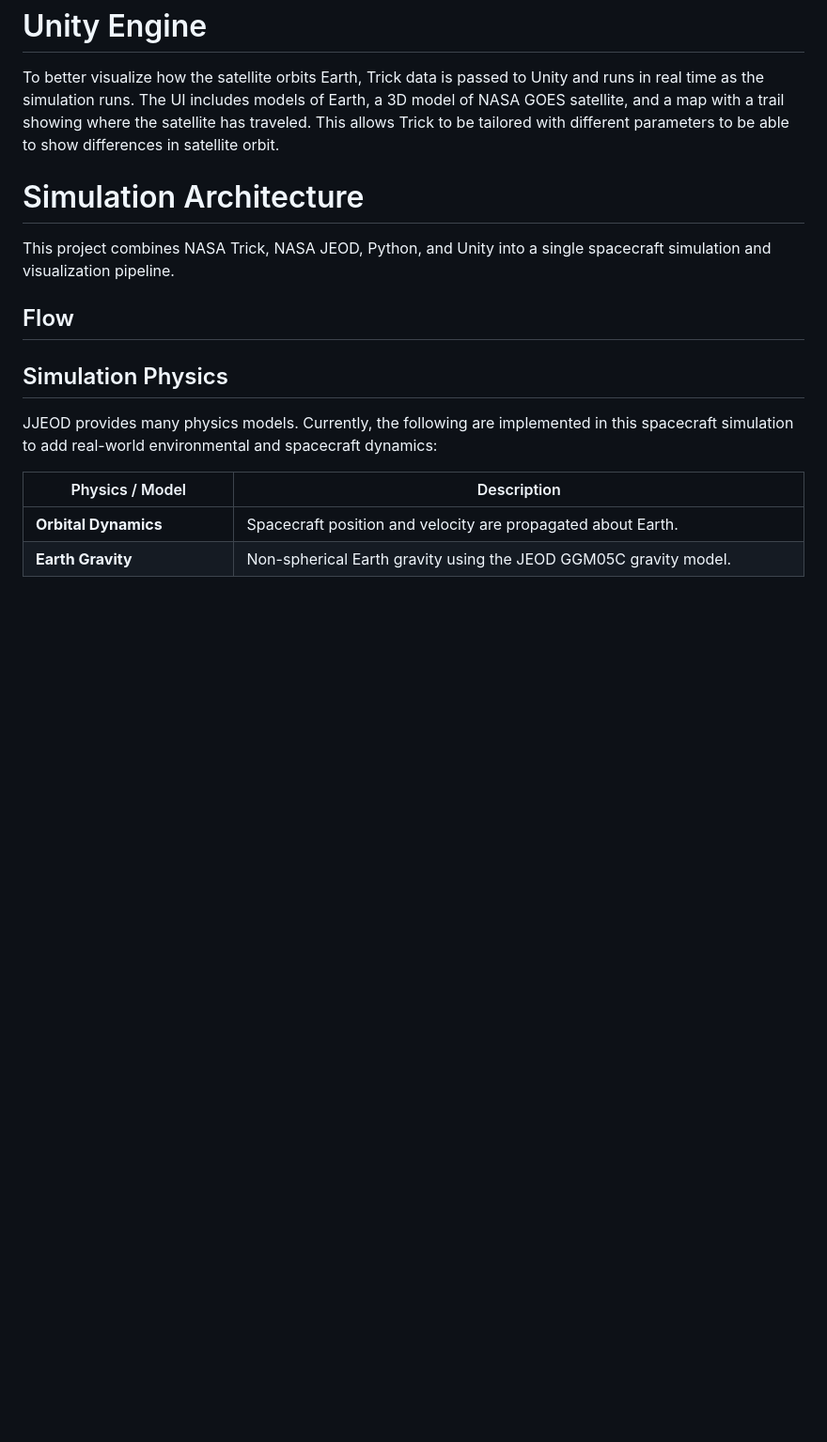
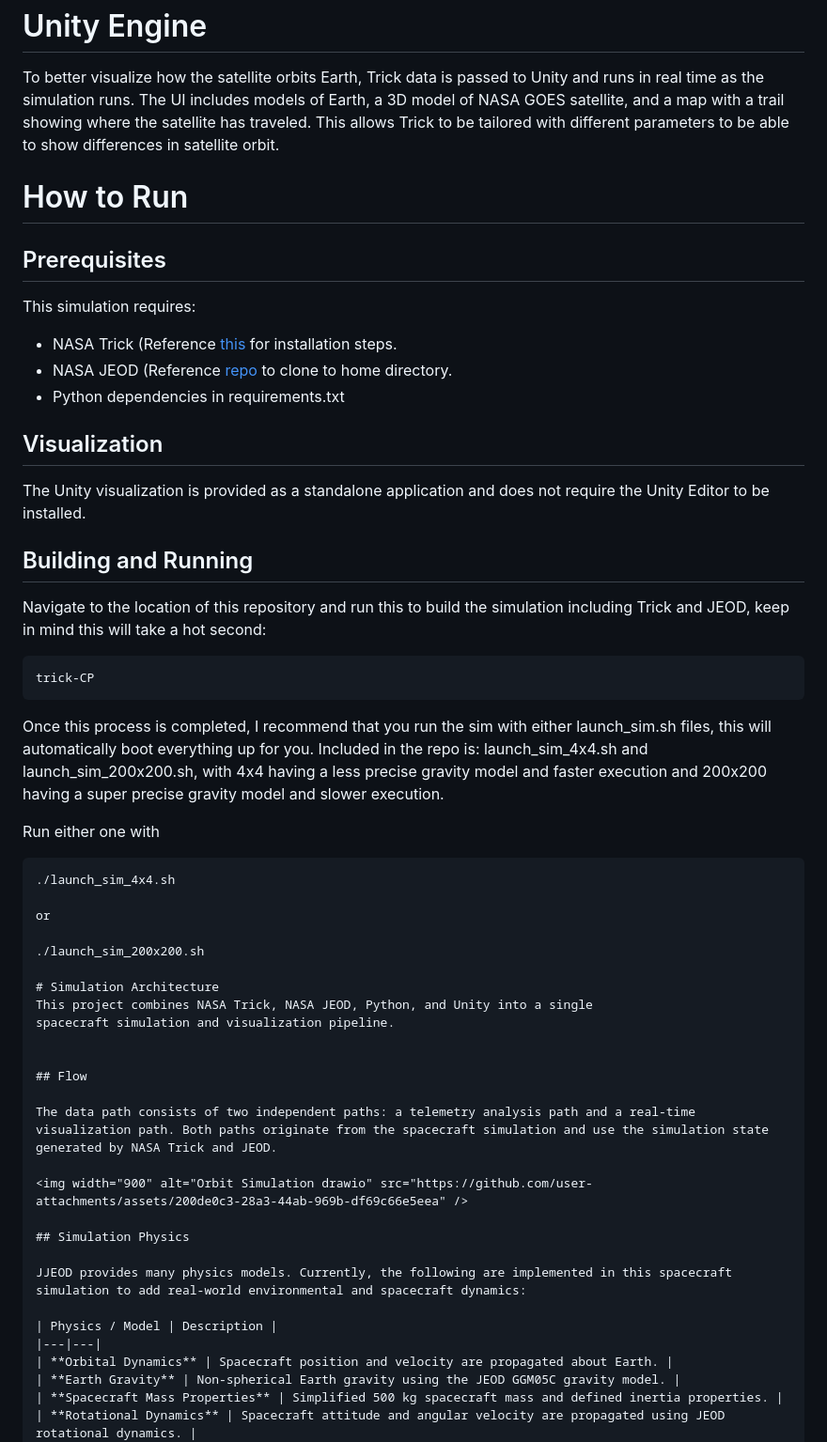
Before and after one commit to codycarter1763/Satellite-Sim, a Markdown page: README.md, the part around the change. Shown at 94% size. GitHub-like rendering; blank space fills up the shorter version.

````diff
--- a/README.md
+++ b/README.md
@@ -38,11 +38,46 @@ More information about JEOD can be found in the
 # Unity Engine
 To better visualize how the satellite orbits Earth, Trick data is passed to Unity and runs in real time as the simulation runs. The UI includes models of Earth, a 3D model of NASA GOES satellite, and a map with a trail showing where the satellite has traveled. This allows Trick to be tailored with different parameters to be able to show differences in satellite orbit.
 
+# How to Run
+## Prerequisites
+
+This simulation requires:
+- NASA Trick (Reference [this](https://nasa.github.io/trick/documentation/install_guide/Install-Guide) for installation steps.
+- NASA JEOD (Reference [repo]( https://github.com/nasa/jeod/tree/main) to clone to home directory.
+- Python dependencies in requirements.txt
+
+## Visualization
+
+The Unity visualization is provided as a standalone application and
+does not require the Unity Editor to be installed.
+
+## Building and Running
+Navigate to the location of this repository and run this to build the simulation including Trick and JEOD, keep in mind this will take a hot second:
+```
+trick-CP
+```
+
+Once this process is completed, I recommend that you run the sim with either launch_sim.sh files, this will automatically boot everything up for you. Included in the repo is:
+launch_sim_4x4.sh and launch_sim_200x200.sh, with 4x4 having a less precise gravity model and faster execution and 200x200 having a super precise gravity model and slower execution.
+
+Run either one with
+```
+./launch_sim_4x4.sh
+
+or
+
+./launch_sim_200x200.sh
+
 # Simulation Architecture
 This project combines NASA Trick, NASA JEOD, Python, and Unity into a single
 spacecraft simulation and visualization pipeline.
 
+
 ## Flow
+
+The data path consists of two independent paths: a telemetry analysis path and a real-time visualization path. Both paths originate from the spacecraft simulation and use the simulation state generated by NASA Trick and JEOD.
+
+<img width="900" alt="Orbit Simulation drawio" src="https://github.com/user-attachments/assets/200de0c3-28a3-44ab-969b-df69c66e5eea" />
 
 ## Simulation Physics
 
````
